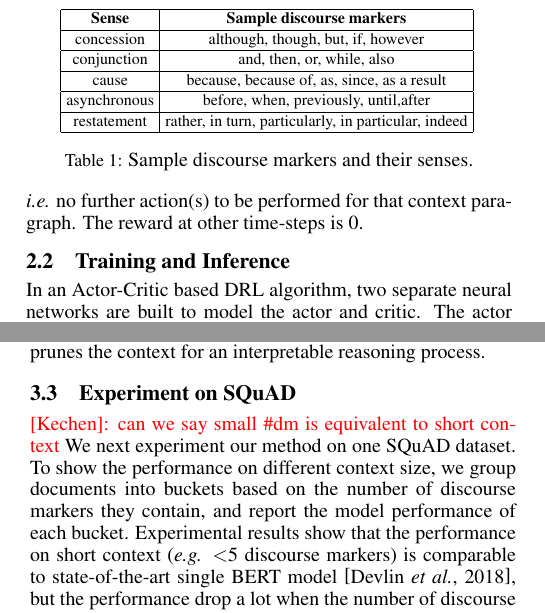
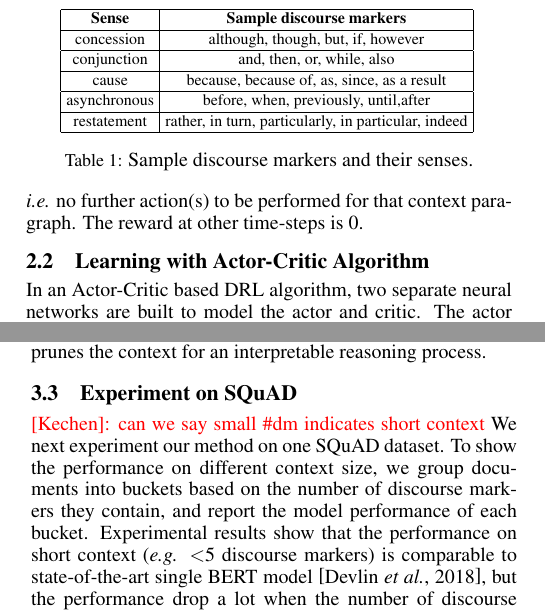
Before and after one commit to KechenQin/IJCAI--PRICAI--20-Example-on-typesetting-multiple-authors, a LaTeX document (main.tex, which reads body/Experiments.tex, body/system.tex): two parts of the columns of pages 3 and 5 of 8, joined at a grey line, cut so that both start at the same text. Compiled offline with pdfLaTeX.

Commit message:
Updates from Overleaf

```diff
--- a/body/Experiments.tex
+++ b/body/Experiments.tex
@@ -129,4 +129,4 @@ Our method has an obvious advantage over the others: unlike the multi-step model
 \vspace{-2ex}
 \end{figure}
 
-\kechen{can we say small \#dm is equivalent to short context} We next experiment our method on one SQuAD dataset. To show the performance on different context size, we group documents into buckets based on the number of discourse markers they contain, and report the model performance of each bucket. Experimental results show that the performance on short context (\emph{e.g.} $<$5 discourse markers) is comparable to state-of-the-art single BERT model \cite{DBLP:journals/corr/abs-1810-04805}, but the performance drop a lot when the number of discourse markers increase. We think excessive number of discourse markers in long document tends to give redundant reasoning steps. Binary searching by discourse markers in such long documents is not necessarily how human read and interpret long expositions, so our method is less applicable. In long context scenarios, we suppose one can use coarse-to-fine strategy to pinpoint the answer in a relatively short span, and then apply our approach to infer the reasoning path and the answer.
+\kechen{can we say small \#dm indicates short context} We next experiment our method on one SQuAD dataset. To show the performance on different context size, we group documents into buckets based on the number of discourse markers they contain, and report the model performance of each bucket. Experimental results show that the performance on short context (\emph{e.g.} $<$5 discourse markers) is comparable to state-of-the-art single BERT model \cite{DBLP:journals/corr/abs-1810-04805}, but the performance drop a lot when the number of discourse markers increase. We think excessive number of discourse markers in long document tends to give redundant reasoning steps. Binary searching by discourse markers in such long documents is not necessarily how human read and interpret long expositions, so our method is less applicable. In long context scenarios, we suppose one can use coarse-to-fine strategy to pinpoint the answer in a relatively short span, and then apply our approach to infer the reasoning path and the answer.
--- a/body/system.tex
+++ b/body/system.tex
@@ -72,7 +72,7 @@ If it is, the reward is 1, otherwise it is 0. It is also worth noticing that the
 
 %In our scenario, the ground truth $A^*$ is the correct answer given a context and a question.
 
-\subsection{Training and Inference}
+\subsection{Learning with Actor-Critic Algorithm}
 %\kechen{2.6 is incomplete? In particular, I need more information to understand the objective functions in equation 1.}
  % In this work, we use the actor-critic based algorithm  to build our DRL model. %Unlike the value based DRL approach like DQN \cite{mnih2015human} or policy based approach like policy gradient \cite{sutton2000policy}, an actor-critic based model has a better performance on continuous state space in terms of convergence and stability.
  % Due to the space limitation and the focus of this paper, we will only describe the actor-critic method briefly.
```
Also changed, not shown: body/Data.tex (+1 -1 lines).
